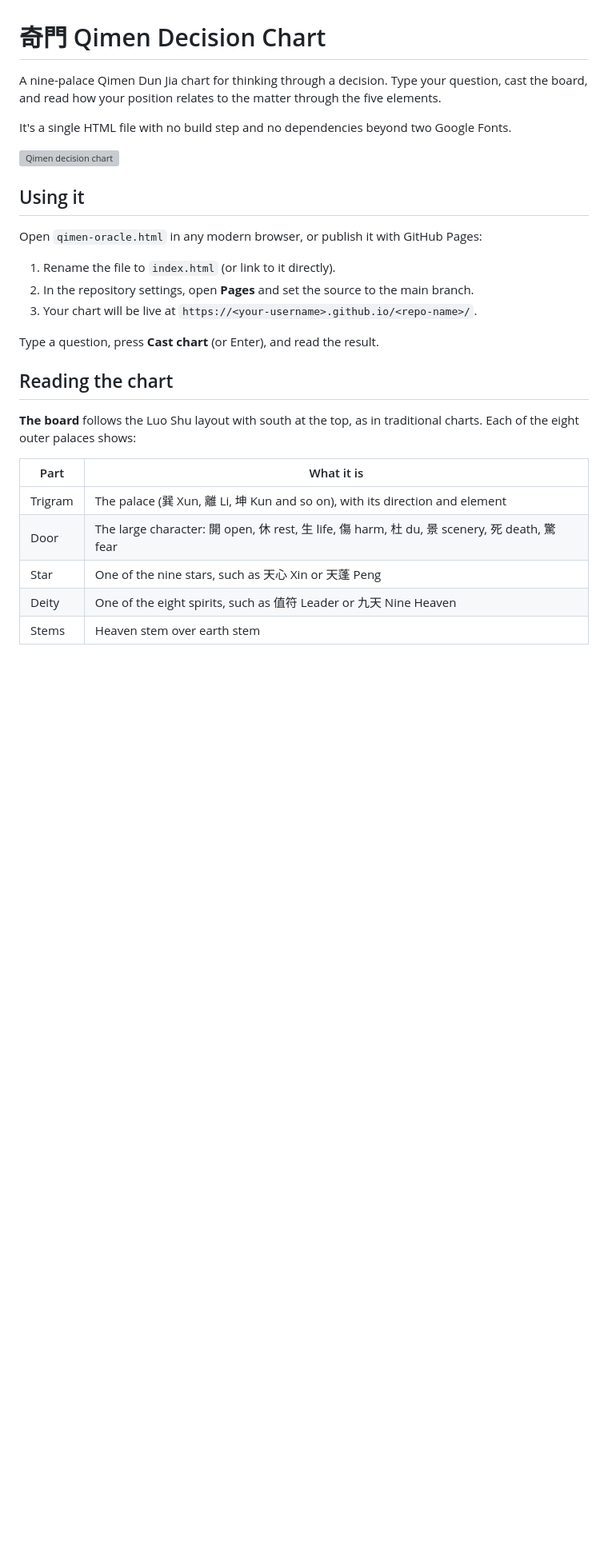
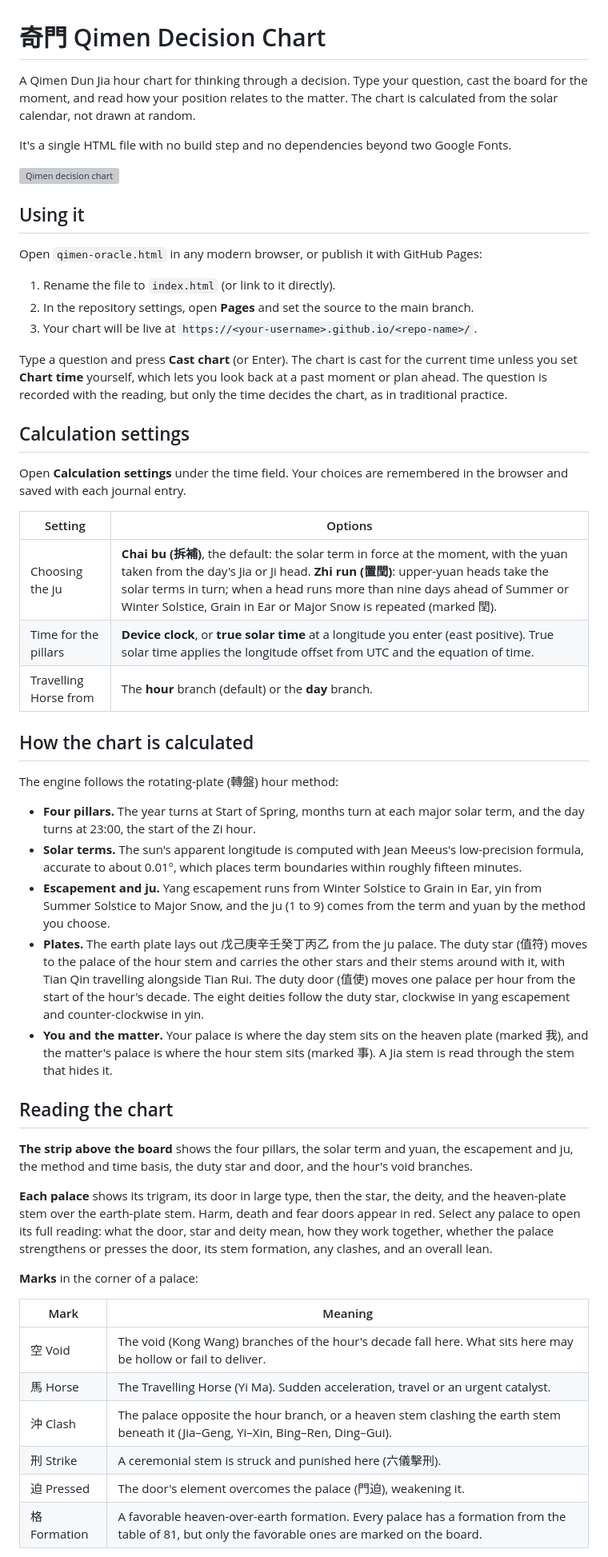
Before and after one commit to somersetnomad/qimen-decision-chart, a Markdown page: README.md, the part around one of its changes. Shown at 80% size. Drawn GitHub-style; blank space fills up the shorter version; grey boxes are pictures that could not be loaded.

```diff
--- a/README.md
+++ b/README.md
@@ -1,6 +1,6 @@
 # 奇門 Qimen Decision Chart
 
-A nine-palace Qimen Dun Jia chart for thinking through a decision. Type your question, cast the board, and read how your position relates to the matter through the five elements.
+A Qimen Dun Jia hour chart for thinking through a decision. Type your question, cast the board for the moment, and read how your position relates to the matter. The chart is calculated from the solar calendar, not drawn at random.
 
 It's a single HTML file with no build step and no dependencies beyond two Google Fonts.
 
@@ -14,17 +14,42 @@ Open `qimen-oracle.html` in any modern browser, or publish it with GitHub Pages:
 2. In the repository settings, open **Pages** and set the source to the main branch.
 3. Your chart will be live at `https://<your-username>.github.io/<repo-name>/`.
 
-Type a question, press **Cast chart** (or Enter), and read the result.
+Type a question and press **Cast chart** (or Enter). The chart is cast for the current time unless you set **Chart time** yourself, which lets you look back at a past moment or plan ahead. The question is recorded with the reading, but only the time decides the chart, as in traditional practice.
+
+## Calculation settings
+
+Open **Calculation settings** under the time field. Your choices are remembered in the browser and saved with each journal entry.
+
+| Setting | Options |
+| --- | --- |
+| Choosing the ju | **Chai bu (拆補)**, the default: the solar term in force at the moment, with the yuan taken from the day's Jia or Ji head. **Zhi run (置閏)**: upper-yuan heads take the solar terms in turn; when a head runs more than nine days ahead of Summer or Winter Solstice, Grain in Ear or Major Snow is repeated (marked 閏). |
+| Time for the pillars | **Device clock**, or **true solar time** at a longitude you enter (east positive). True solar time applies the longitude offset from UTC and the equation of time. |
+| Travelling Horse from | The **hour** branch (default) or the **day** branch. |
+
+## How the chart is calculated
+
+The engine follows the rotating-plate (轉盤) hour method:
+
+- **Four pillars.** The year turns at Start of Spring, months turn at each major solar term, and the day turns at 23:00, the start of the Zi hour.
+- **Solar terms.** The sun's apparent longitude is computed with Jean Meeus's low-precision formula, accurate to about 0.01°, which places term boundaries within roughly fifteen minutes.
+- **Escapement and ju.** Yang escapement runs from Winter Solstice to Grain in Ear, yin from Summer Solstice to Major Snow, and the ju (1 to 9) comes from the term and yuan by the method you choose.
+- **Plates.** The earth plate lays out 戊己庚辛壬癸丁丙乙 from the ju palace. The duty star (值符) moves to the palace of the hour stem and carries the other stars and their stems around with it, with Tian Qin travelling alongside Tian Rui. The duty door (值使) moves one palace per hour from the start of the hour's decade. The eight deities follow the duty star, clockwise in yang escapement and counter-clockwise in yin.
+- **You and the matter.** Your palace is where the day stem sits on the heaven plate (marked 我), and the matter's palace is where the hour stem sits (marked 事). A Jia stem is read through the stem that hides it.
 
 ## Reading the chart
 
-**The board** follows the Luo Shu layout with south at the top, as in traditional charts. Each of the eight outer palaces shows:
+**The strip above the board** shows the four pillars, the solar term and yuan, the escapement and ju, the method and time basis, the duty star and door, and the hour's void branches.
 
-| Part | What it is |
+**Each palace** shows its trigram, its door in large type, then the star, the deity, and the heaven-plate stem over the earth-plate stem. Harm, death and fear doors appear in red. Select any palace to open its full reading: what the door, star and deity mean, how they work together, whether the palace strengthens or presses the door, its stem formation, any clashes, and an overall lean.
+
+**Marks** in the corner of a palace:
+
+| Mark | Meaning |
 | --- | --- |
-| Trigram | The palace (巽 Xun, 離 Li, 坤 Kun and so on), with its direction and element |
-| Door | The large character: 開 open, 休 rest, 生 life, 傷 harm, 杜 du, 景 scenery, 死 death, 驚 fear |
-| Star | One of the nine stars, such as 天心 Xin or 天蓬 Peng |
-| Deity | One of the eight spirits, such as 值符 Leader or 九天 Nine Heaven |
-| Stems | Heaven stem over earth stem |
+| 空 Void | The void (Kong Wang) branches of the hour's decade fall here. What sits here may be hollow or fail to deliver. |
+| 馬 Horse | The Travelling Horse (Yi Ma). Sudden acceleration, travel or an urgent catalyst. |
+| 沖 Clash | The palace opposite the hour branch, or a heaven stem clashing the earth stem beneath it (Jia–Geng, Yi–Xin, Bing–Ren, Ding–Gui). |
+| 刑 Strike | A ceremonial stem is struck and punished here (六儀擊刑). |
+| 迫 Pressed | The door's element overcomes the palace (門迫), weakening it. |
+| 格 Formation | A favorable heaven-over-earth formation. Every palace has a formation from the table of 81, but only the favorable ones are marked on the board. |
 
```
Also changed, not shown: other parts of README.md (+18 -10 lines).
